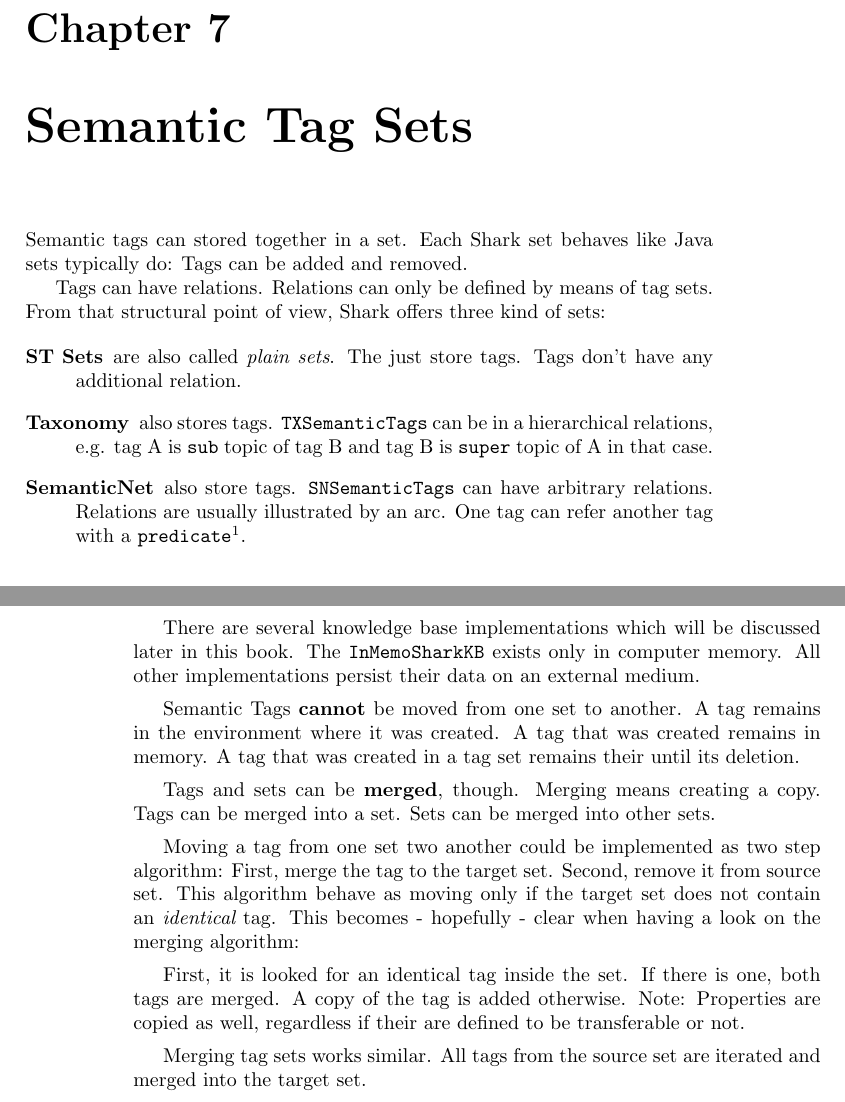
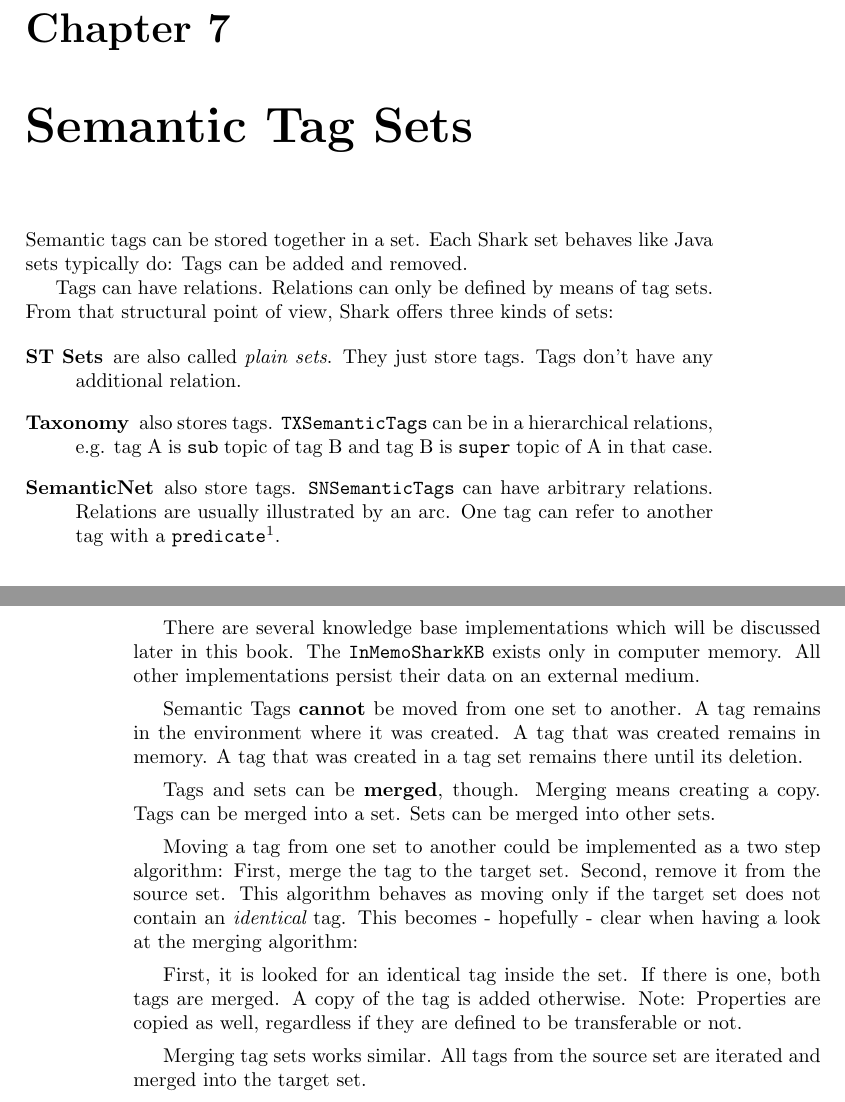
Before and after one commit to SharedKnowledge/SharkDeveloperGuide, a LaTeX thesis (latexSources/tutorials.tex, which reads latexSources/tagSets.tex): two parts of pages 31 and 32 of 131, joined at a grey line, cut so that both start at the same text. Compiled offline with pdfLaTeX.

Commit message:
Update tagSets.tex
fixed some typos

```diff
--- a/latexSources/tagSets.tex
+++ b/latexSources/tagSets.tex
@@ -1,14 +1,14 @@
 \chapter{Semantic Tag Sets}
-Semantic tags can stored together in a set. Each Shark set behaves like Java sets typically do: Tags can be added and removed.
+Semantic tags can be stored together in a set. Each Shark set behaves like Java sets typically do: Tags can be added and removed.
 
 Tags can have relations. Relations can only be defined by means of tag
-sets. From that structural point of view, Shark offers three kind of sets:
+sets. From that structural point of view, Shark offers three kinds of sets:
 
 \begin{description}
-\item[ST Sets] are also called {\it plain sets}. The just store tags. Tags don't have any additional relation.
+\item[ST Sets] are also called {\it plain sets}. They just store tags. Tags don't have any additional relation.
 \item[Taxonomy] also stores tags. {\tt TXSemanticTags} can be in a hierarchical
 relations, e.g. tag A is {\tt sub} topic of tag B and tag B is {\tt super} topic of A in that case.
-\item[SemanticNet] also store tags. {\tt SNSemanticTags} can have arbitrary relations. Relations are usually illustrated by an arc. One tag can refer another tag with a {\tt predicate}\footnote{Yes, this terminology is taken from W3C RDF. The Shark model is far less complex, though.}.
+\item[SemanticNet] also store tags. {\tt SNSemanticTags} can have arbitrary relations. Relations are usually illustrated by an arc. One tag can refer to another tag with a {\tt predicate}\footnote{Yes, this terminology is taken from W3C RDF. The Shark model is far less complex, though.}.
 \end{description}
 
 \section{Create, Merge, Add, Remove}
@@ -28,15 +28,15 @@ tags. Tags can either be part of a tag set or exist alone in memory.
 
 There are several knowledge base implementations which will be discussed later in this book. The {\verb|InMemoSharkKB|} exists only in computer memory. All other implementations persist their data on an external medium.
 
-Semantic Tags {\bf cannot} be moved from one set to another. A tag remains in the environment where it was created. A tag that was created remains in memory. A tag that was created in a tag set remains their until its deletion.
+Semantic Tags {\bf cannot} be moved from one set to another. A tag remains in the environment where it was created. A tag that was created remains in memory. A tag that was created in a tag set remains there until its deletion.
 
 Tags and sets can be {\bf merged}, though. Merging means creating a copy.
 Tags can be merged into a set. Sets can be merged into other sets.
 
-Moving a tag from one set two another could be implemented as two step algorithm: First, merge the tag to the target set. Second, remove it from source set. This algorithm behave as moving only if the target set does not contain an {\it identical} tag. This becomes - hopefully - clear when having a look on the merging algorithm:
+Moving a tag from one set to another could be implemented as a two step algorithm: First, merge the tag to the target set. Second, remove it from the source set. This algorithm behaves as moving only if the target set does not contain an {\it identical} tag. This becomes - hopefully - clear when having a look at the merging algorithm:
 
 First, it is looked for
-an identical tag inside the set. If there is one, both tags are merged. A copy of the tag is added otherwise. Note: Properties are copied as well, regardless if their are defined to be transferable or not.
+an identical tag inside the set. If there is one, both tags are merged. A copy of the tag is added otherwise. Note: Properties are copied as well, regardless if they are defined to be transferable or not.
 
 Merging tag sets works similar. All tags from the source set are iterated and merged into the target set.
 
```
Also changed, not shown: latexSources/tagSets.tex (22 more changed lines).
